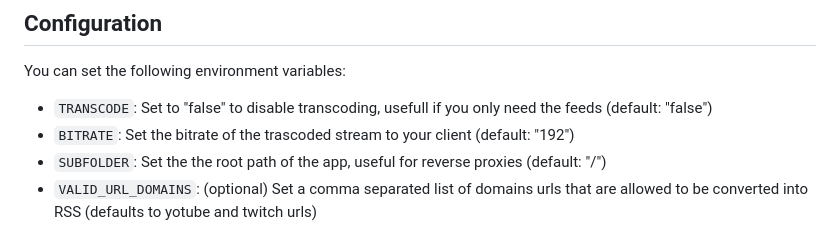
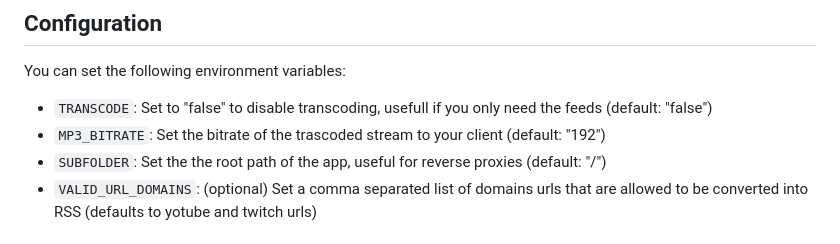
Before and after one commit to madiele/vod2pod-rss, a Markdown page: README.md, the part around the change. Drawn GitHub-style.

Commit message:
Fix wrong name of env in readme

```diff
--- a/README.md
+++ b/README.md
@@ -93,7 +93,7 @@ then run this to delete the old version form your system (note: this will also d
 You can set the following environment variables:
 
 - `TRANSCODE`: Set to "false" to disable transcoding, usefull if you only need the feeds (default: "false")
-- `BITRATE`: Set the bitrate of the trascoded stream to your client (default: "192")
+- `MP3_BITRATE`: Set the bitrate of the trascoded stream to your client (default: "192")
 - `SUBFOLDER`: Set the the root path of the app, useful for reverse proxies (default: "/")
 - `VALID_URL_DOMAINS`: (optional) Set a comma separated list of domains urls that are allowed to be converted into RSS  (defaults to yotube and twitch urls)
 
```
